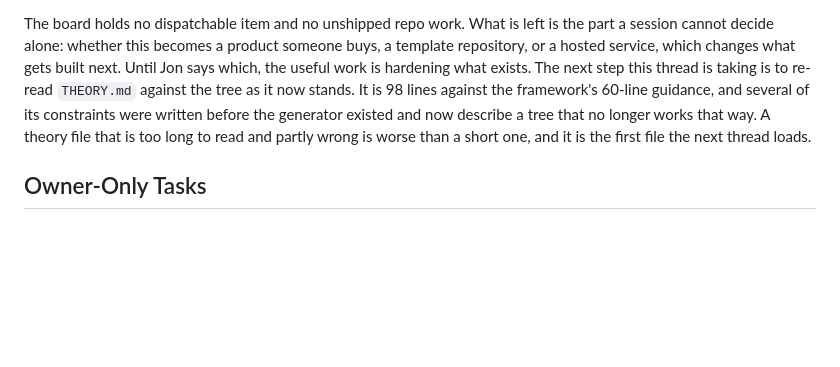
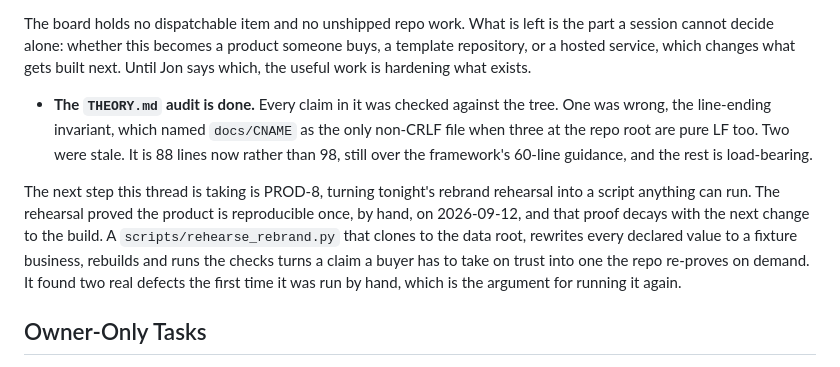
Before and after one commit to k3rt4s/tectori, a Markdown page: WORK_BOARD.md, the part around the change. GitHub-like rendering; blank space fills up the shorter version.

```diff
--- a/WORK_BOARD.md
+++ b/WORK_BOARD.md
@@ -119,12 +119,22 @@ The board holds no dispatchable item and no unshipped repo work. What is
 left is the part a session cannot decide alone: whether this becomes a
 product someone buys, a template repository, or a hosted service, which
 changes what gets built next. Until Jon says which, the useful work is
-hardening what exists. The next step this thread is taking is to re-read
-`THEORY.md` against the tree as it now stands. It is 98 lines against the
-framework's 60-line guidance, and several of its constraints were written
-before the generator existed and now describe a tree that no longer works
-that way. A theory file that is too long to read and partly wrong is worse
-than a short one, and it is the first file the next thread loads.
+hardening what exists.
+
+- **The `THEORY.md` audit is done.** Every claim in it was checked against
+  the tree. One was wrong, the line-ending invariant, which named
+  `docs/CNAME` as the only non-CRLF file when three at the repo root are
+  pure LF too. Two were stale. It is 88 lines now rather than 98, still
+  over the framework's 60-line guidance, and the rest is load-bearing.
+
+The next step this thread is taking is PROD-8, turning tonight's rebrand
+rehearsal into a script anything can run. The rehearsal proved the product
+is reproducible once, by hand, on 2026-09-12, and that proof decays with
+the next change to the build. A `scripts/rehearse_rebrand.py` that clones
+to the data root, rewrites every declared value to a fixture business,
+rebuilds and runs the checks turns a claim a buyer has to take on trust
+into one the repo re-proves on demand. It found two real defects the first
+time it was run by hand, which is the argument for running it again.
 
 ## Owner-Only Tasks
 
```
Also changed, not shown: CHANGELOG.md (+8 -0 lines), THEORY.md (+54 -64 lines).
